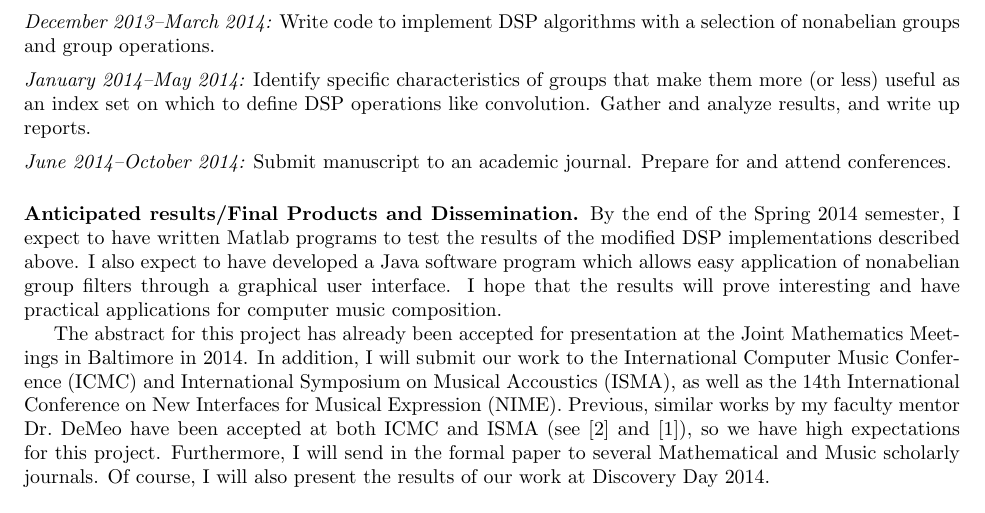
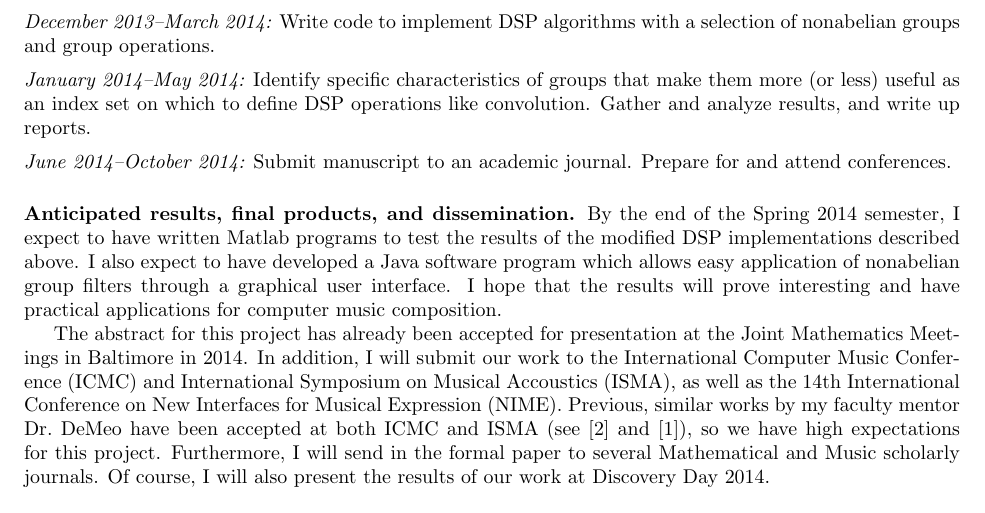
Before and after one commit to SoundMath/GroupSound, a LaTeX document (Magellan/Proposal.tex): part of page 2 of 2, cut so that both start at the same text. Compiled offline with pdfLaTeX.

Commit message:
minor mods

```diff
--- a/Magellan/Proposal.tex
+++ b/Magellan/Proposal.tex
@@ -195,7 +195,7 @@ for and attend conferences.
 
 \vskip5mm
 
-\noindent {\bf Anticipated results/Final Products and Dissemination.}
+\noindent {\bf Anticipated results, final products, and dissemination.}
 %% 7. Anticipated results/Final Products and Dissemination - Describe possible
 %% forms of the final product, e.g., publishable manuscript, conference paper,
 %% invention, software, exhibit, performance, etc. Be specific about how you intend
```
